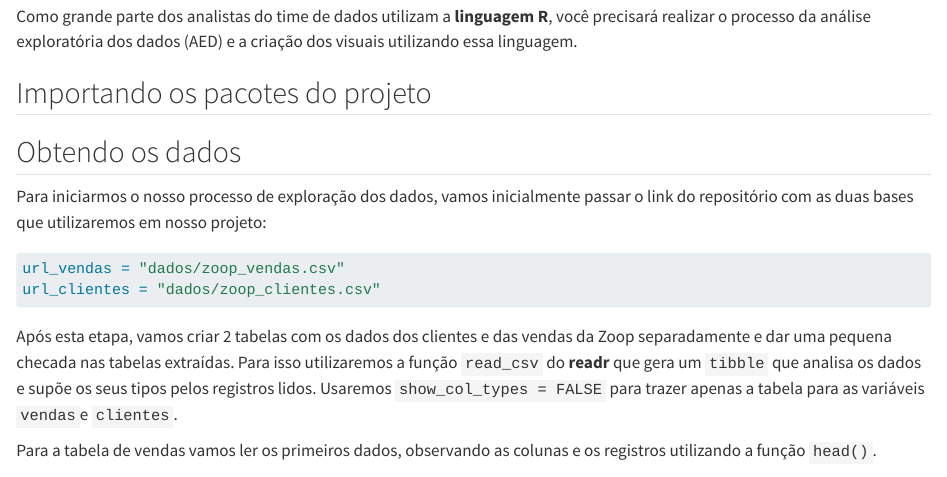
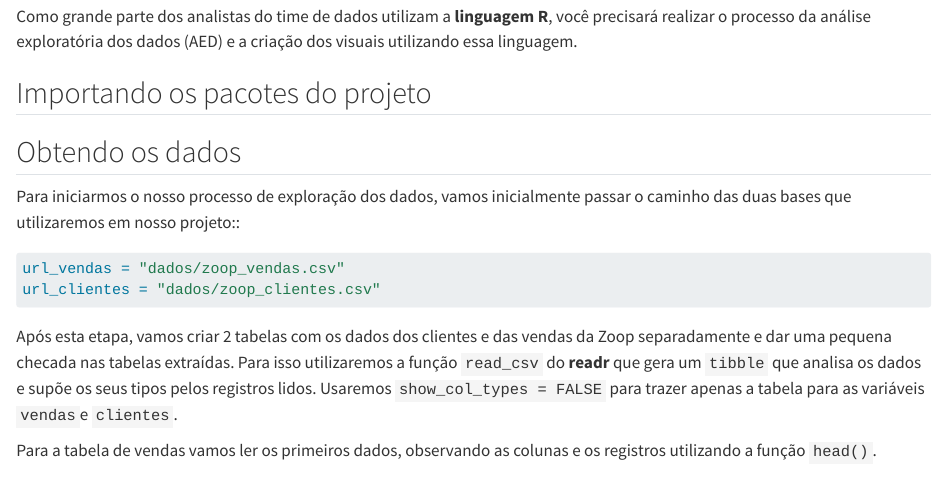
Before and after one commit to afonsosr2/Dataviz_R_Projeto_Final, a Quarto document (Projeto_Final_Dataviz_R.qmd): the page in a window 1100 px wide, from 1140 px down. Rendered offline with R 4.5, knitr and Pandoc in place of Quarto, with nearby package versions.

Commit message:
Update Projeto_Final_Dataviz_R.qmd

````diff
--- a/Projeto_Final_Dataviz_R.qmd
+++ b/Projeto_Final_Dataviz_R.qmd
@@ -49,7 +49,7 @@ library(scales)
 
 ## Obtendo os dados
 
-Para iniciarmos o nosso processo de exploração dos dados, vamos inicialmente passar o link do repositório com as duas bases que utilizaremos em nosso projeto:
+Para iniciarmos o nosso processo de exploração dos dados, vamos inicialmente passar o caminho das duas bases que utilizaremos em nosso projeto::
 
 ```{r}
 url_vendas = "dados/zoop_vendas.csv"
````
